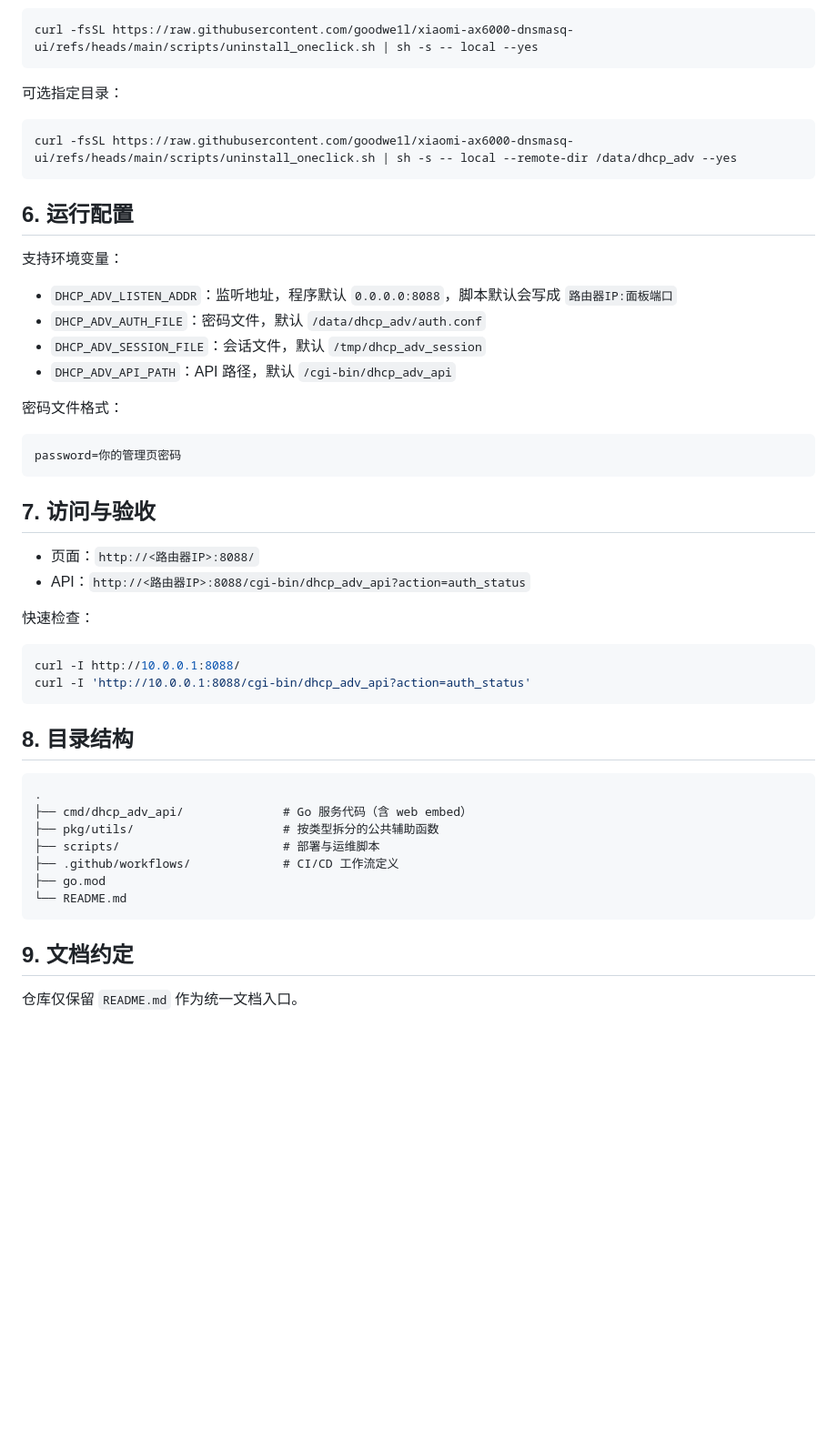
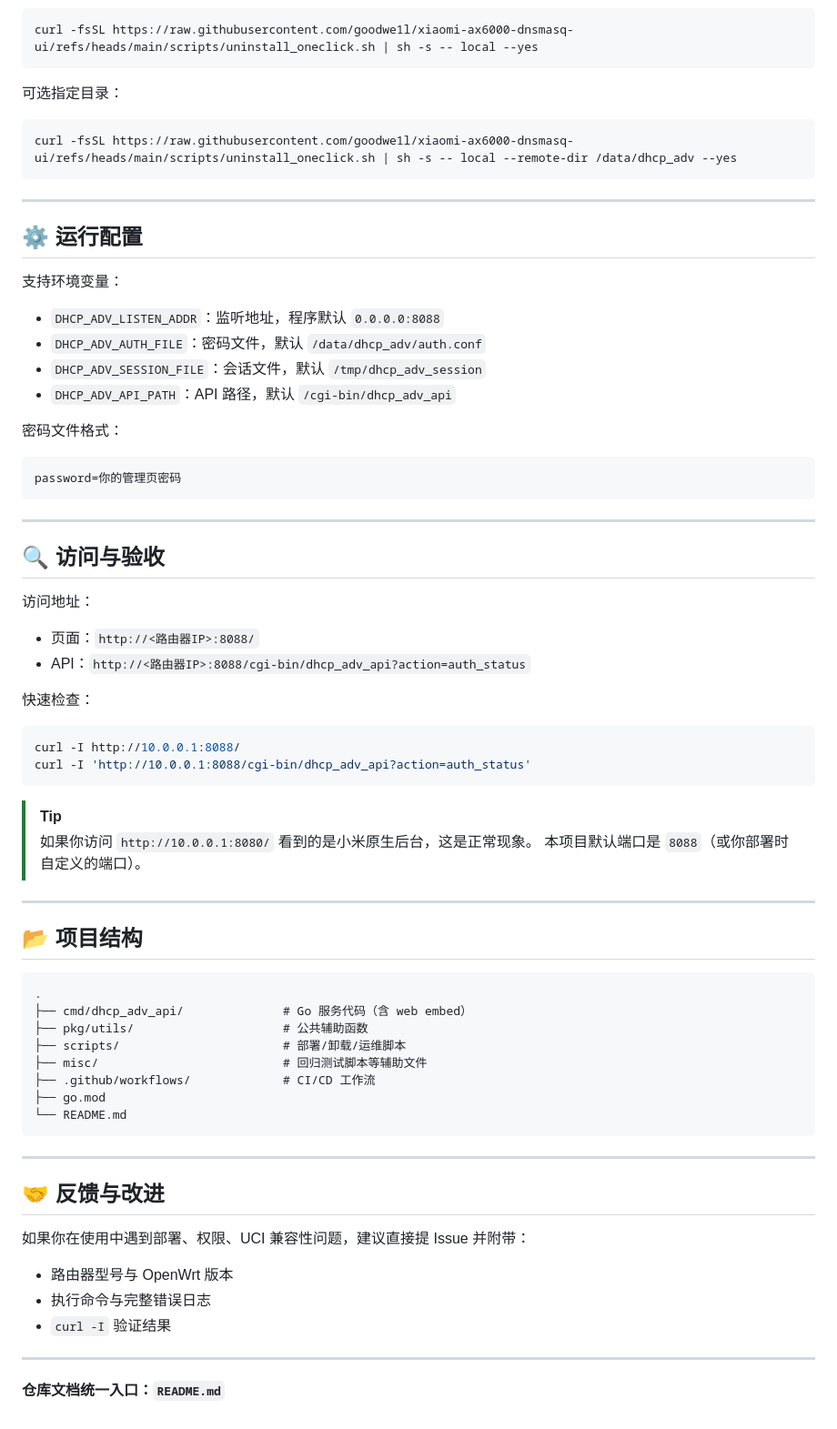
Before and after one commit to goodwe1l/xiaomi-ax6000-dnsmasq-ui, a Markdown page: README.md, the part around one of its changes. Shown at 91% size. GitHub-like rendering; blank space fills up the shorter version.

````diff
--- a/README.md
+++ b/README.md
@@ -175,11 +186,13 @@ curl -fsSL https://raw.githubusercontent.com/goodwe1l/xiaomi-ax6000-dnsmasq-ui/r
 curl -fsSL https://raw.githubusercontent.com/goodwe1l/xiaomi-ax6000-dnsmasq-ui/refs/heads/main/scripts/uninstall_oneclick.sh | sh -s -- local --remote-dir /data/dhcp_adv --yes
 ```
 
-## 6. 运行配置
+---
+
+## ⚙️ 运行配置
 
 支持环境变量：
 
-- `DHCP_ADV_LISTEN_ADDR`：监听地址，程序默认 `0.0.0.0:8088`，脚本默认会写成 `路由器IP:面板端口`
+- `DHCP_ADV_LISTEN_ADDR`：监听地址，程序默认 `0.0.0.0:8088`
 - `DHCP_ADV_AUTH_FILE`：密码文件，默认 `/data/dhcp_adv/auth.conf`
 - `DHCP_ADV_SESSION_FILE`：会话文件，默认 `/tmp/dhcp_adv_session`
 - `DHCP_ADV_API_PATH`：API 路径，默认 `/cgi-bin/dhcp_adv_api`
@@ -190,7 +203,11 @@ curl -fsSL https://raw.githubusercontent.com/goodwe1l/xiaomi-ax6000-dnsmasq-ui/r
 password=你的管理页密码
 ```
 
-## 7. 访问与验收
+---
+
+## 🔍 访问与验收
+
+访问地址：
 
 - 页面：`http://<路由器IP>:8088/`
 - API：`http://<路由器IP>:8088/cgi-bin/dhcp_adv_api?action=auth_status`
@@ -202,18 +219,35 @@ curl -I http://10.0.0.1:8088/
 curl -I 'http://10.0.0.1:8088/cgi-bin/dhcp_adv_api?action=auth_status'
 ```
 
-## 8. 目录结构
+> [!TIP]
+> 如果你访问 `http://10.0.0.1:8080/` 看到的是小米原生后台，这是正常现象。
+> 本项目默认端口是 `8088`（或你部署时自定义的端口）。
+
+---
+
+## 📂 项目结构
 
 ```text
 .
 ├── cmd/dhcp_adv_api/              # Go 服务代码（含 web embed）
-├── pkg/utils/                     # 按类型拆分的公共辅助函数
-├── scripts/                       # 部署与运维脚本
-├── .github/workflows/             # CI/CD 工作流定义
+├── pkg/utils/                     # 公共辅助函数
+├── scripts/                       # 部署/卸载/运维脚本
+├── misc/                          # 回归测试脚本等辅助文件
+├── .github/workflows/             # CI/CD 工作流
 ├── go.mod
 └── README.md
 ```
 
-## 9. 文档约定
+---
 
-仓库仅保留 `README.md` 作为统一文档入口。
+## 🤝 反馈与改进
+
+如果你在使用中遇到部署、权限、UCI 兼容性问题，建议直接提 Issue 并附带：
+
+- 路由器型号与 OpenWrt 版本
+- 执行命令与完整错误日志
+- `curl -I` 验证结果
+
+---
+
+**仓库文档统一入口：`README.md`**
````
Also changed, not shown: other parts of README.md (+72 -61 lines).
